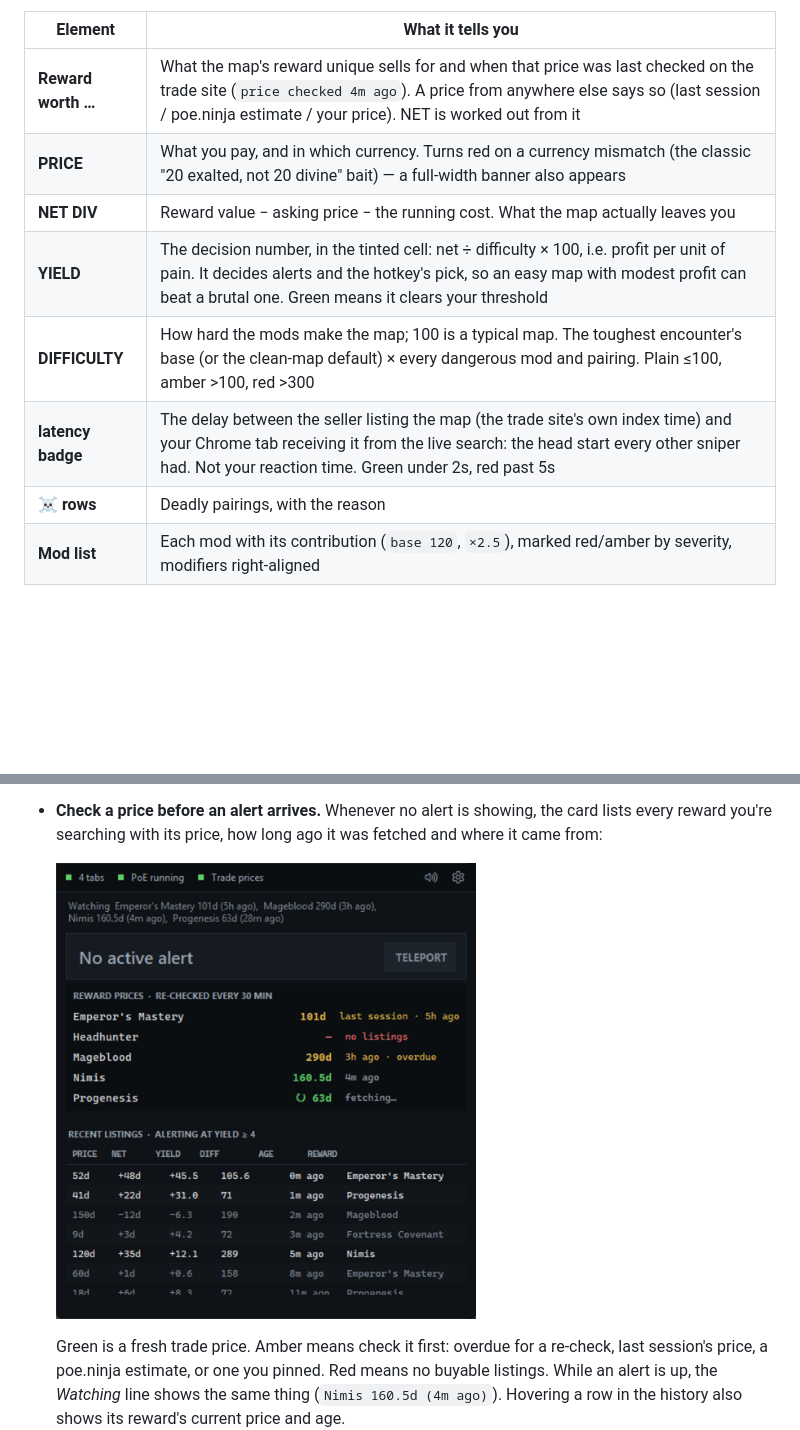
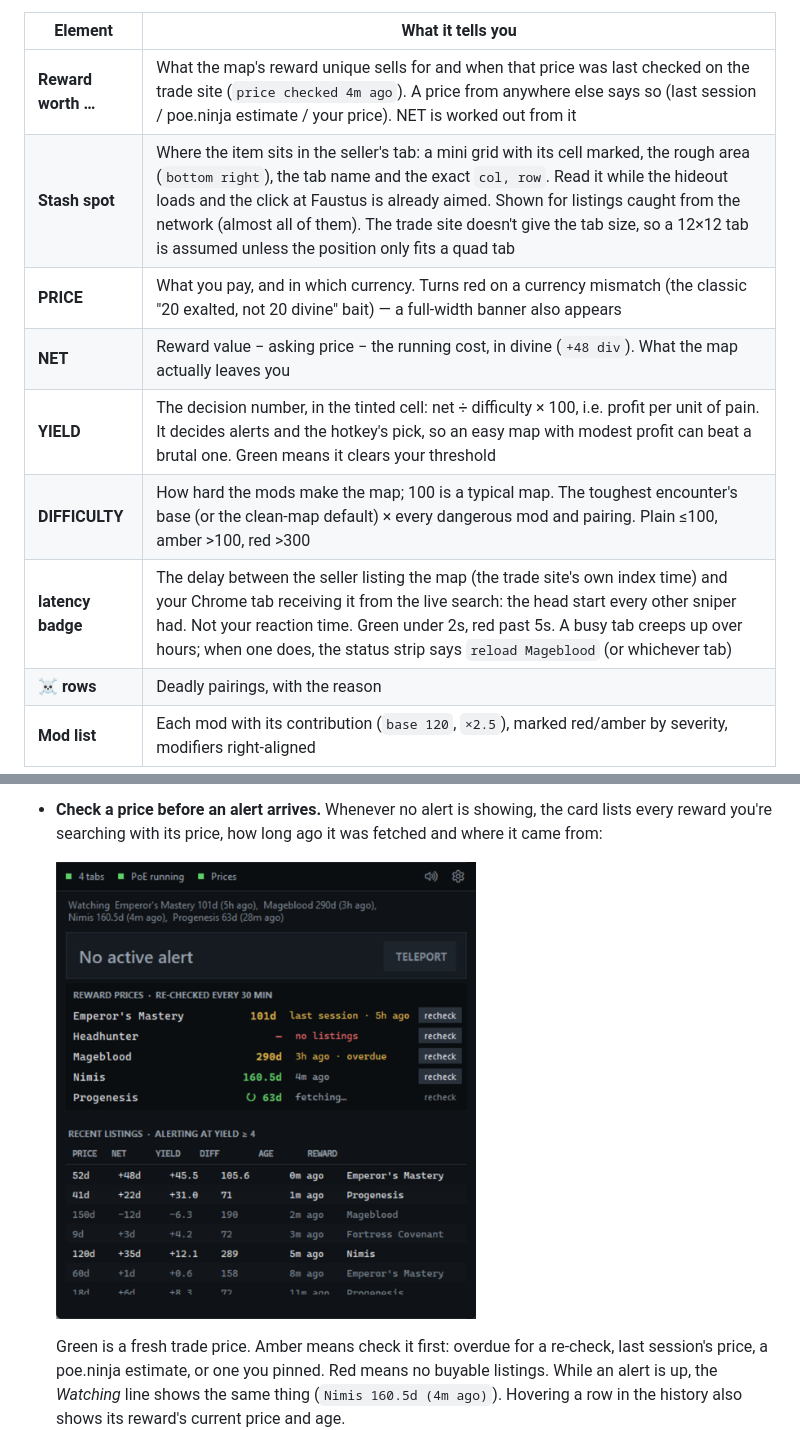
Before and after one commit to Kuderic/PoEValdoAssistant, a Markdown page: README.md, 2 parts joined by grey strips. Drawn GitHub-style; pictures changed too: docs/overlay-prices.png; blank space fills up the shorter version.

```diff
--- a/README.md
+++ b/README.md
@@ -272,11 +272,12 @@ also work their sum through for the listing on screen, e.g. NET shows
 | Element | What it tells you |
 |---|---|
 | **Reward worth …** | What the map's reward unique sells for and when that price was last checked on the trade site (`price checked 4m ago`). A price from anywhere else says so (last session / poe.ninja estimate / your price). NET is worked out from it |
+| **Stash spot** | Where the item sits in the seller's tab: a mini grid with its cell marked, the rough area (`bottom right`), the tab name and the exact `col, row`. Read it while the hideout loads and the click at Faustus is already aimed. Shown for listings caught from the network (almost all of them). The trade site doesn't give the tab size, so a 12×12 tab is assumed unless the position only fits a quad tab |
 | **PRICE** | What you pay, and in which currency. Turns red on a currency mismatch (the classic "20 exalted, not 20 divine" bait) — a full-width banner also appears |
-| **NET DIV** | Reward value − asking price − the running cost. What the map actually leaves you |
+| **NET** | Reward value − asking price − the running cost, in divine (`+48 div`). What the map actually leaves you |
 | **YIELD** | The decision number, in the tinted cell: net ÷ difficulty × 100, i.e. profit per unit of pain. It decides alerts and the hotkey's pick, so an easy map with modest profit can beat a brutal one. Green means it clears your threshold |
 | **DIFFICULTY** | How hard the mods make the map; 100 is a typical map. The toughest encounter's base (or the clean-map default) × every dangerous mod and pairing. Plain ≤100, amber >100, red >300 |
-| **latency badge** | The delay between the seller listing the map (the trade site's own index time) and your Chrome tab receiving it from the live search: the head start every other sniper had. Not your reaction time. Green under 2s, red past 5s |
+| **latency badge** | The delay between the seller listing the map (the trade site's own index time) and your Chrome tab receiving it from the live search: the head start every other sniper had. Not your reaction time. Green under 2s, red past 5s. A busy tab creeps up over hours; when one does, the status strip says `reload Mageblood` (or whichever tab) |
 | **☠ rows** | Deadly pairings, with the reason |
 | **Mod list** | Each mod with its contribution (`base 120`, `×2.5`), marked red/amber by severity, modifiers right-aligned |
 
```
Also changed, not shown: other parts of README.md (+1 -0 lines), DESIGN.md (+58 -2 lines), docs/overlay-alert.png, docs/overlay-jackpot.png, docs/overlay-setup.png, docs/overlay-super-jackpot.png, 9 other files.
